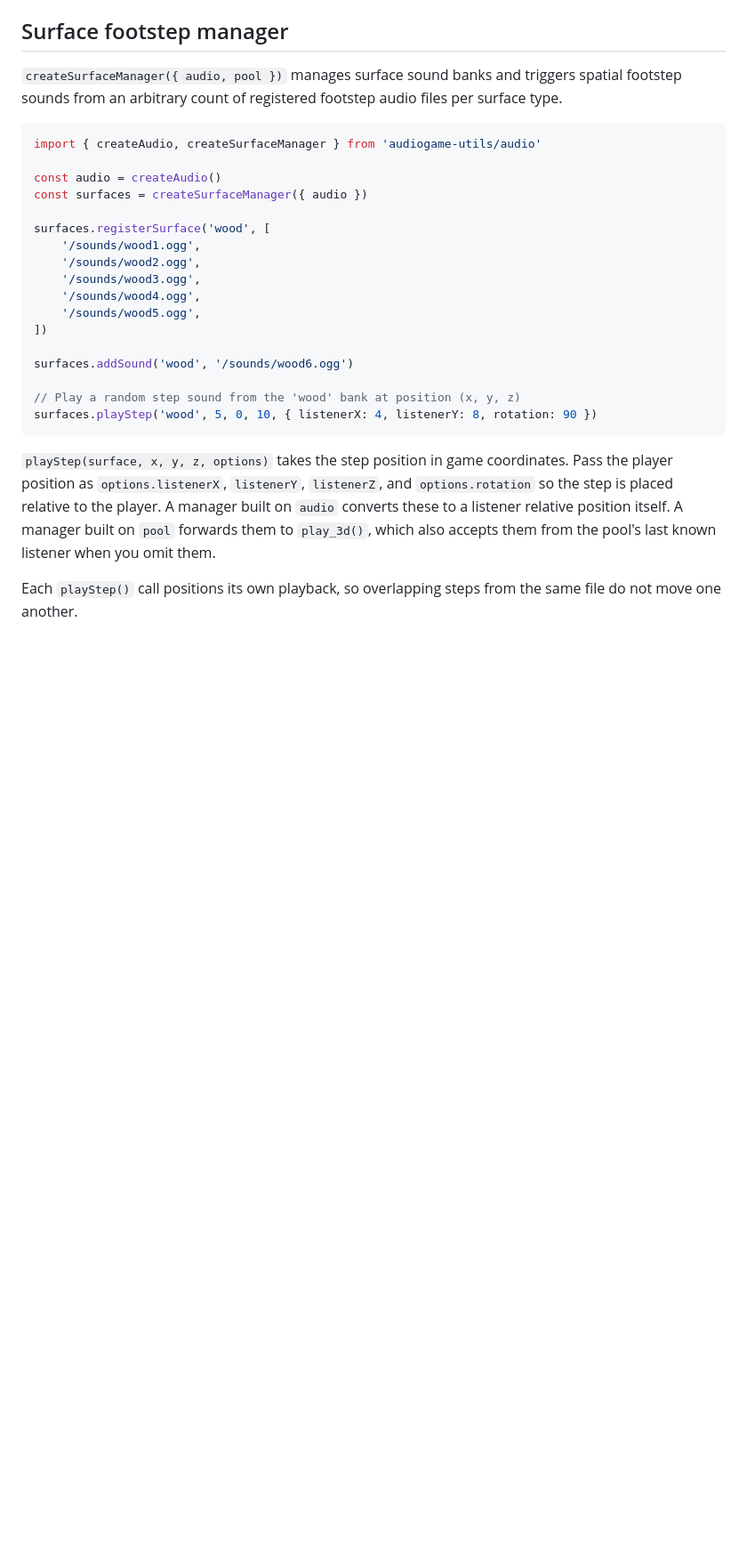
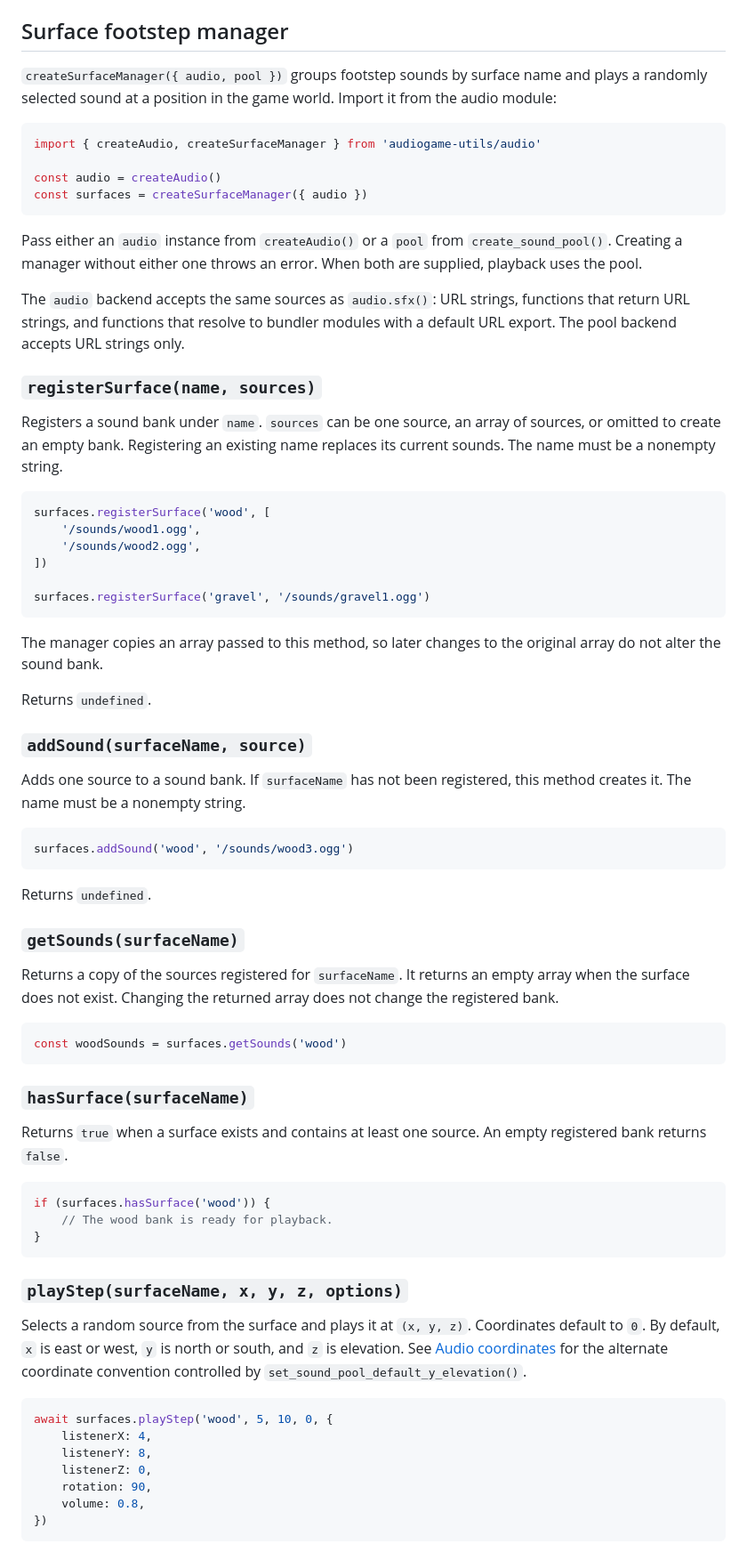
Before and after one commit to cartertemm/audiogame-utils, a Markdown page: docs/audio.md, the part around one of its changes. Shown at 89% size. GitHub-like rendering; blank space fills up the shorter version.

Commit message:
Add surface manager API documentation

````diff
--- a/docs/audio.md
+++ b/docs/audio.md
@@ -109,28 +109,75 @@ await sounds.hit.play({ position: [1, 0, -2] })
 
 ## Surface footstep manager
 
-`createSurfaceManager({ audio, pool })` manages surface sound banks and triggers spatial footstep sounds from an arbitrary count of registered footstep audio files per surface type.
+`createSurfaceManager({ audio, pool })` groups footstep sounds by surface name and plays a randomly selected sound at a position in the game world. Import it from the audio module:
 
 ```js
 import { createAudio, createSurfaceManager } from 'audiogame-utils/audio'
 
 const audio = createAudio()
 const surfaces = createSurfaceManager({ audio })
+```
 
+Pass either an `audio` instance from `createAudio()` or a `pool` from `create_sound_pool()`. Creating a manager without either one throws an error. When both are supplied, playback uses the pool.
+
+The `audio` backend accepts the same sources as `audio.sfx()`: URL strings, functions that return URL strings, and functions that resolve to bundler modules with a default URL export. The pool backend accepts URL strings only.
+
+### `registerSurface(name, sources)`
+
+Registers a sound bank under `name`. `sources` can be one source, an array of sources, or omitted to create an empty bank. Registering an existing name replaces its current sounds. The name must be a nonempty string.
+
+```js
 surfaces.registerSurface('wood', [
 	'/sounds/wood1.ogg',
 	'/sounds/wood2.ogg',
-	'/sounds/wood3.ogg',
-	'/sounds/wood4.ogg',
-	'/sounds/wood5.ogg',
 ])
 
-surfaces.addSound('wood', '/sounds/wood6.ogg')
-
-// Play a random step sound from the 'wood' bank at position (x, y, z)
-surfaces.playStep('wood', 5, 0, 10, { listenerX: 4, listenerY: 8, rotation: 90 })
+surfaces.registerSurface('gravel', '/sounds/gravel1.ogg')
 ```
 
-`playStep(surface, x, y, z, options)` takes the step position in game coordinates. Pass the player position as `options.listenerX`, `listenerY`, `listenerZ`, and `options.rotation` so the step is placed relative to the player. A manager built on `audio` converts these to a listener relative position itself. A manager built on `pool` forwards them to `play_3d()`, which also accepts them from the pool's last known listener when you omit them.
+The manager copies an array passed to this method, so later changes to the original array do not alter the sound bank.
 
-Each `playStep()` call positions its own playback, so overlapping steps from the same file do not move one another.
+Returns `undefined`.
+
+### `addSound(surfaceName, source)`
+
+Adds one source to a sound bank. If `surfaceName` has not been registered, this method creates it. The name must be a nonempty string.
+
+```js
+surfaces.addSound('wood', '/sounds/wood3.ogg')
+```
+
+Returns `undefined`.
+
+### `getSounds(surfaceName)`
+
+Returns a copy of the sources registered for `surfaceName`. It returns an empty array when the surface does not exist. Changing the returned array does not change the registered bank.
+
+```js
+const woodSounds = surfaces.getSounds('wood')
+```
+
+### `hasSurface(surfaceName)`
+
+Returns `true` when a surface exists and contains at least one source. An empty registered bank returns `false`.
+
+```js
+if (surfaces.hasSurface('wood')) {
+	// The wood bank is ready for playback.
+}
+```
+
+### `playStep(surfaceName, x, y, z, options)`
+
+Selects a random source from the surface and plays it at `(x, y, z)`. Coordinates default to `0`. By default, `x` is east or west, `y` is north or south, and `z` is elevation. See [Audio coordinates](../src/audio/coords.js) for the alternate coordinate convention controlled by `set_sound_pool_default_y_elevation()`.
+
+```js
+await surfaces.playStep('wood', 5, 10, 0, {
+	listenerX: 4,
+	listenerY: 8,
+	listenerZ: 0,
+	rotation: 90,
+	volume: 0.8,
+})
+```
+
````
Also changed, not shown: other parts of docs/audio.md (+37 -0 lines).
